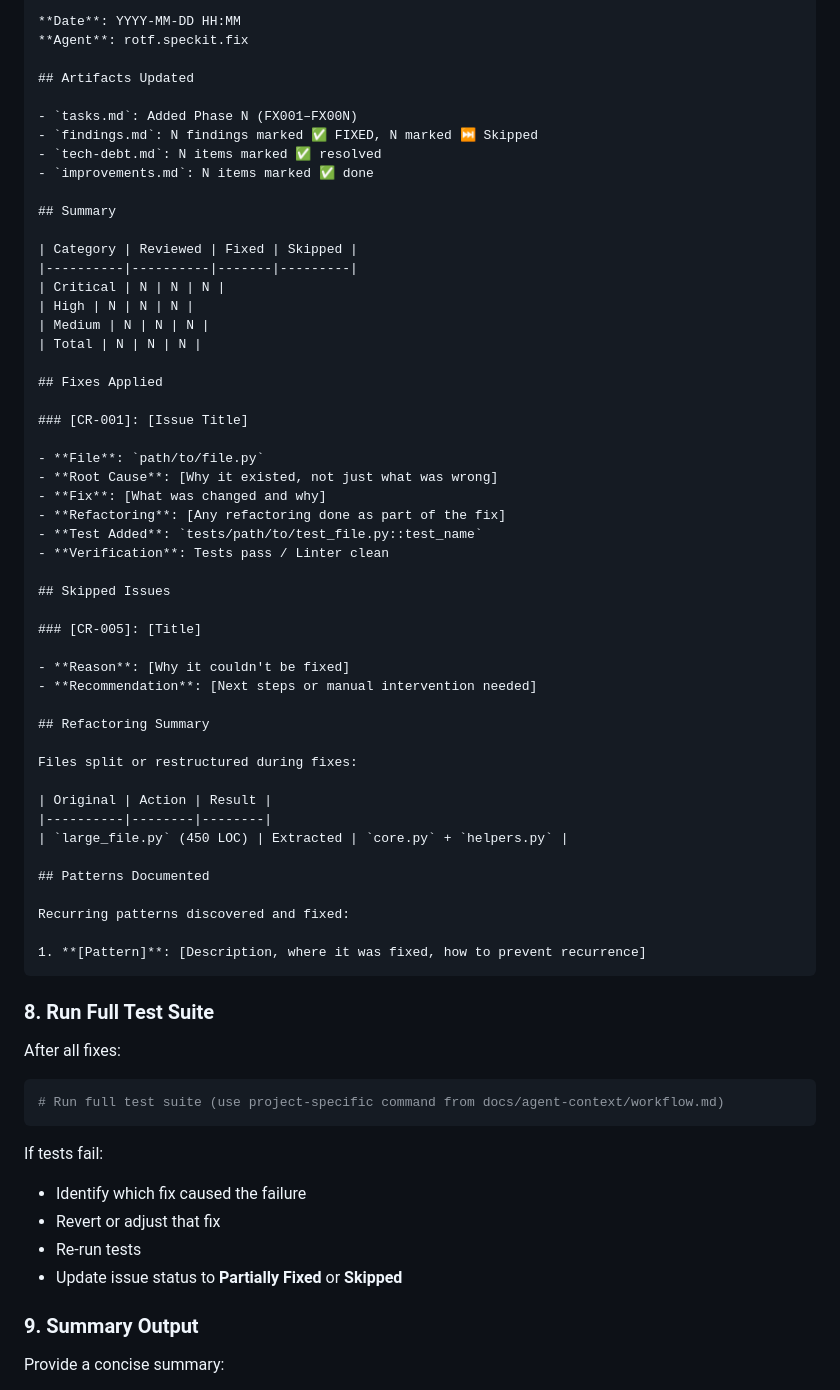
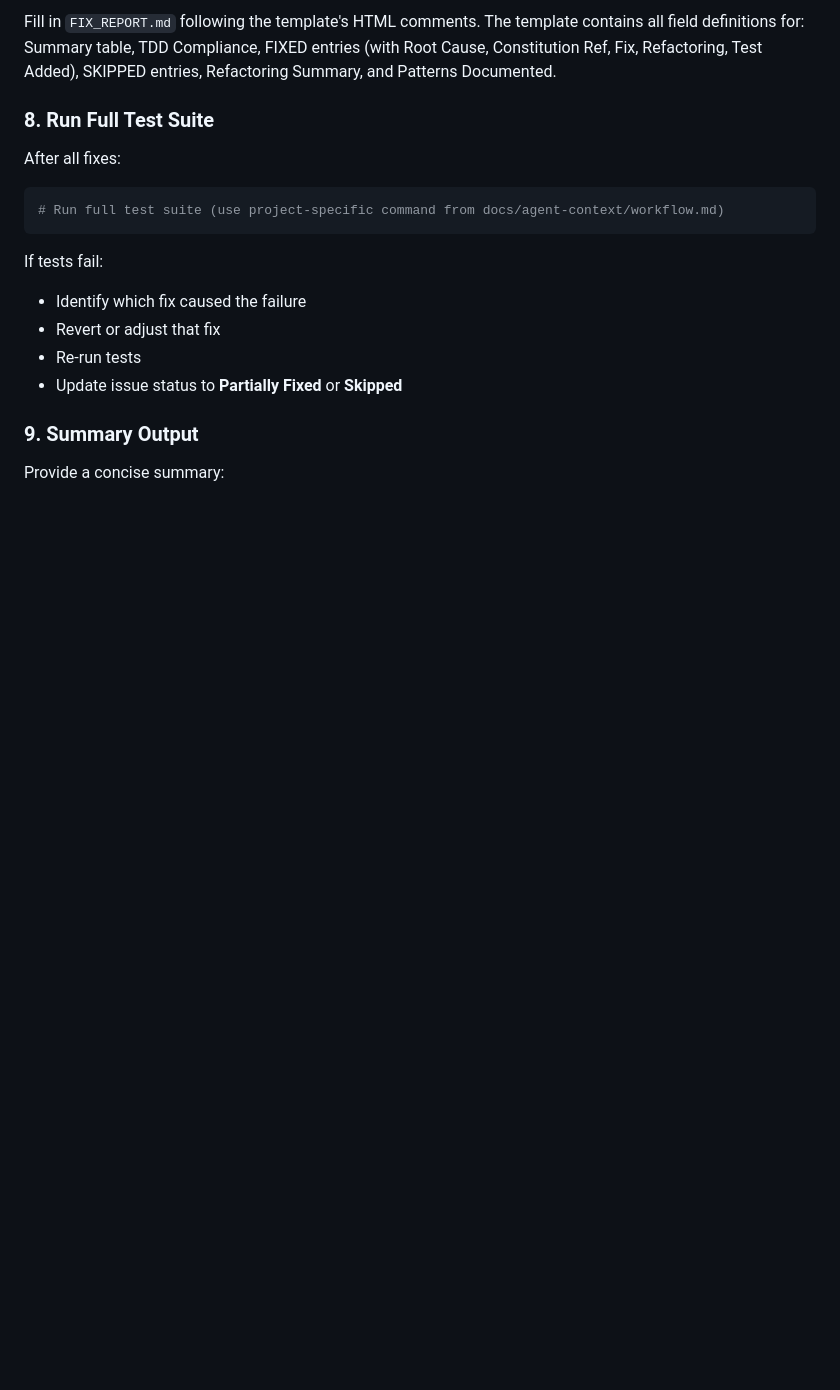
Before and after one commit to danieldekay/copilot-config-promptops, a Markdown page: agents/rotf.speckit.fix.agent.md, the part around one of its changes. Rendered like a GitHub page; blank space fills up the shorter version.

````diff
--- a/agents/rotf.speckit.fix.agent.md
+++ b/agents/rotf.speckit.fix.agent.md
@@ -202,55 +167,5 @@ Detailed fix report:
 
-**Date**: YYYY-MM-DD HH:MM
-**Agent**: rotf.speckit.fix
-
-## Artifacts Updated
-
-- `tasks.md`: Added Phase N (FX001–FX00N)
-- `findings.md`: N findings marked ✅ FIXED, N marked ⏭️ Skipped
-- `tech-debt.md`: N items marked ✅ resolved
-- `improvements.md`: N items marked ✅ done
-
-## Summary
-
-| Category | Reviewed | Fixed | Skipped |
-|----------|----------|-------|---------|
-| Critical | N | N | N |
-| High | N | N | N |
-| Medium | N | N | N |
-| Total | N | N | N |
-
-## Fixes Applied
-
-### [CR-001]: [Issue Title]
-
-- **File**: `path/to/file.py`
-- **Root Cause**: [Why it existed, not just what was wrong]
-- **Fix**: [What was changed and why]
-- **Refactoring**: [Any refactoring done as part of the fix]
-- **Test Added**: `tests/path/to/test_file.py::test_name`
-- **Verification**: Tests pass / Linter clean
-
-## Skipped Issues
-
-### [CR-005]: [Title]
-
-- **Reason**: [Why it couldn't be fixed]
-- **Recommendation**: [Next steps or manual intervention needed]
-
-## Refactoring Summary
-
-Files split or restructured during fixes:
-
-| Original | Action | Result |
-|----------|--------|--------|
-| `large_file.py` (450 LOC) | Extracted | `core.py` + `helpers.py` |
-
-## Patterns Documented
-
-Recurring patterns discovered and fixed:
-
-1. **[Pattern]**: [Description, where it was fixed, how to prevent recurrence]
-```
+Fill in `FIX_REPORT.md` following the template's HTML comments. The template contains all field definitions for: Summary table, TDD Compliance, FIXED entries (with Root Cause, Constitution Ref, Fix, Refactoring, Test Added), SKIPPED entries, Refactoring Summary, and Patterns Documented.
 
 ### 8. Run Full Test Suite
 
````
Also changed, not shown: other parts of agents/rotf.speckit.fix.agent.md (+17 -52 lines).
